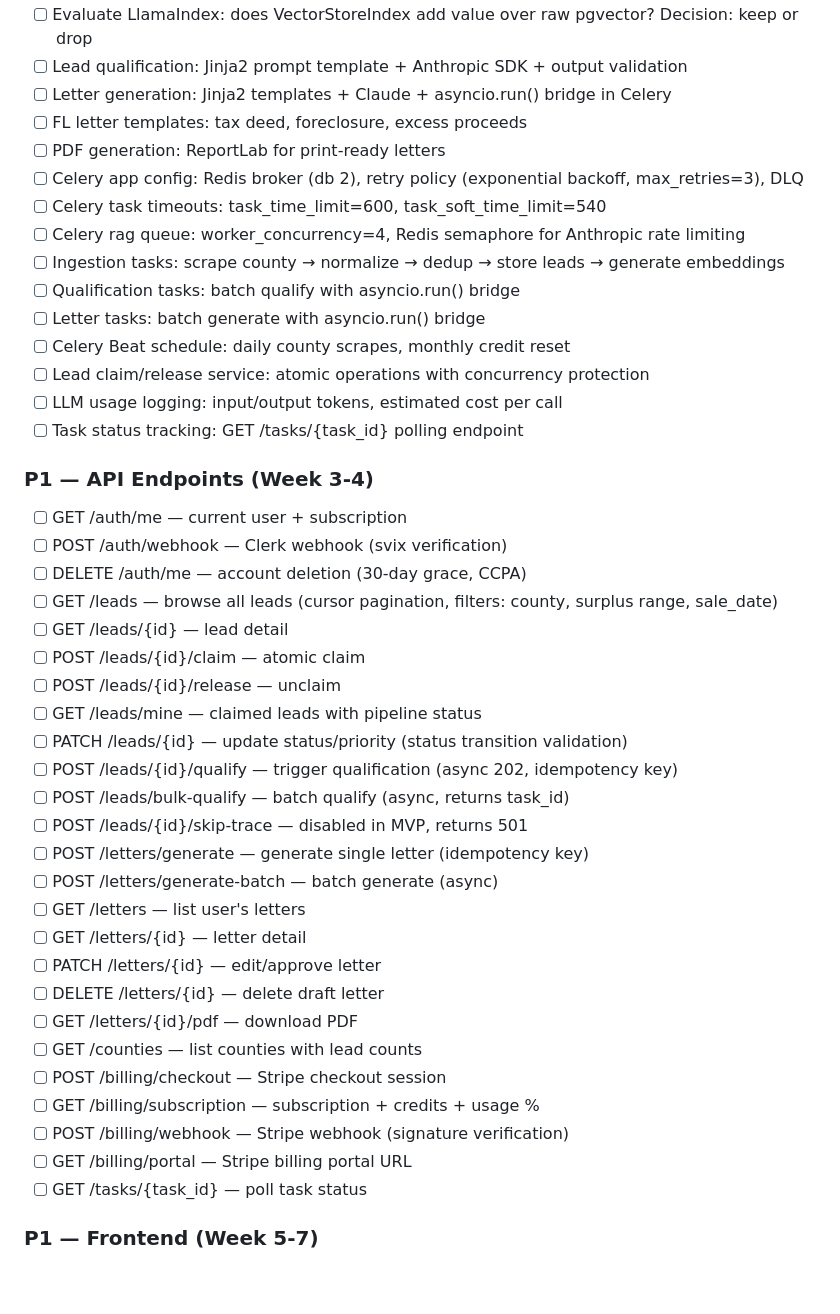
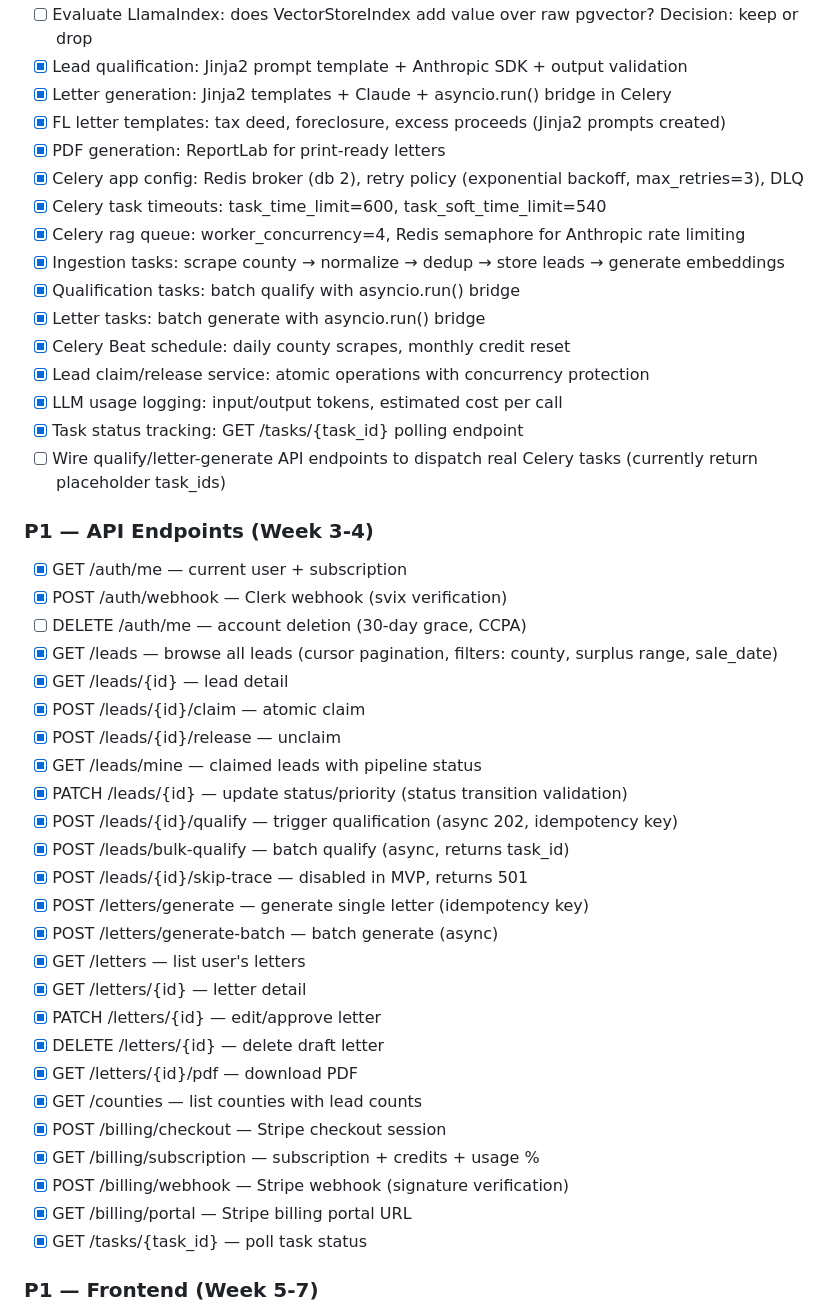
Before and after one commit to jeffreycrum/recover-lead, a Markdown page: TASKS.md, the part around one of its changes. Rendered like a GitHub page; blank space fills up the shorter version.

```diff
--- a/TASKS.md
+++ b/TASKS.md
@@ -60,46 +61,47 @@ Ordered by phase and severity. Check off tasks as completed.
 - [ ] Evaluate LlamaIndex: does VectorStoreIndex add value over raw pgvector? Decision: keep or drop
-- [ ] Lead qualification: Jinja2 prompt template + Anthropic SDK + output validation
-- [ ] Letter generation: Jinja2 templates + Claude + asyncio.run() bridge in Celery
-- [ ] FL letter templates: tax deed, foreclosure, excess proceeds
-- [ ] PDF generation: ReportLab for print-ready letters
-- [ ] Celery app config: Redis broker (db 2), retry policy (exponential backoff, max_retries=3), DLQ
-- [ ] Celery task timeouts: task_time_limit=600, task_soft_time_limit=540
-- [ ] Celery rag queue: worker_concurrency=4, Redis semaphore for Anthropic rate limiting
-- [ ] Ingestion tasks: scrape county → normalize → dedup → store leads → generate embeddings
-- [ ] Qualification tasks: batch qualify with asyncio.run() bridge
-- [ ] Letter tasks: batch generate with asyncio.run() bridge
-- [ ] Celery Beat schedule: daily county scrapes, monthly credit reset
-- [ ] Lead claim/release service: atomic operations with concurrency protection
-- [ ] LLM usage logging: input/output tokens, estimated cost per call
-- [ ] Task status tracking: GET /tasks/{task_id} polling endpoint
+- [x] Lead qualification: Jinja2 prompt template + Anthropic SDK + output validation
+- [x] Letter generation: Jinja2 templates + Claude + asyncio.run() bridge in Celery
+- [x] FL letter templates: tax deed, foreclosure, excess proceeds (Jinja2 prompts created)
+- [x] PDF generation: ReportLab for print-ready letters
+- [x] Celery app config: Redis broker (db 2), retry policy (exponential backoff, max_retries=3), DLQ
+- [x] Celery task timeouts: task_time_limit=600, task_soft_time_limit=540
+- [x] Celery rag queue: worker_concurrency=4, Redis semaphore for Anthropic rate limiting
+- [x] Ingestion tasks: scrape county → normalize → dedup → store leads → generate embeddings
+- [x] Qualification tasks: batch qualify with asyncio.run() bridge
+- [x] Letter tasks: batch generate with asyncio.run() bridge
+- [x] Celery Beat schedule: daily county scrapes, monthly credit reset
+- [x] Lead claim/release service: atomic operations with concurrency protection
+- [x] LLM usage logging: input/output tokens, estimated cost per call
+- [x] Task status tracking: GET /tasks/{task_id} polling endpoint
+- [ ] Wire qualify/letter-generate API endpoints to dispatch real Celery tasks (currently return placeholder task_ids)
 
 ### P1 — API Endpoints (Week 3-4)
 
-- [ ] GET /auth/me — current user + subscription
-- [ ] POST /auth/webhook — Clerk webhook (svix verification)
+- [x] GET /auth/me — current user + subscription
+- [x] POST /auth/webhook — Clerk webhook (svix verification)
 - [ ] DELETE /auth/me — account deletion (30-day grace, CCPA)
-- [ ] GET /leads — browse all leads (cursor pagination, filters: county, surplus range, sale_date)
-- [ ] GET /leads/{id} — lead detail
-- [ ] POST /leads/{id}/claim — atomic claim
-- [ ] POST /leads/{id}/release — unclaim
-- [ ] GET /leads/mine — claimed leads with pipeline status
-- [ ] PATCH /leads/{id} — update status/priority (status transition validation)
-- [ ] POST /leads/{id}/qualify — trigger qualification (async 202, idempotency key)
-- [ ] POST /leads/bulk-qualify — batch qualify (async, returns task_id)
-- [ ] POST /leads/{id}/skip-trace — disabled in MVP, returns 501
-- [ ] POST /letters/generate — generate single letter (idempotency key)
-- [ ] POST /letters/generate-batch — batch generate (async)
-- [ ] GET /letters — list user's letters
-- [ ] GET /letters/{id} — letter detail
-- [ ] PATCH /letters/{id} — edit/approve letter
-- [ ] DELETE /letters/{id} — delete draft letter
-- [ ] GET /letters/{id}/pdf — download PDF
-- [ ] GET /counties — list counties with lead counts
-- [ ] POST /billing/checkout — Stripe checkout session
-- [ ] GET /billing/subscription — subscription + credits + usage %
-- [ ] POST /billing/webhook — Stripe webhook (signature verification)
-- [ ] GET /billing/portal — Stripe billing portal URL
-- [ ] GET /tasks/{task_id} — poll task status
+- [x] GET /leads — browse all leads (cursor pagination, filters: county, surplus range, sale_date)
+- [x] GET /leads/{id} — lead detail
+- [x] POST /leads/{id}/claim — atomic claim
+- [x] POST /leads/{id}/release — unclaim
+- [x] GET /leads/mine — claimed leads with pipeline status
+- [x] PATCH /leads/{id} — update status/priority (status transition validation)
+- [x] POST /leads/{id}/qualify — trigger qualification (async 202, idempotency key)
+- [x] POST /leads/bulk-qualify — batch qualify (async, returns task_id)
+- [x] POST /leads/{id}/skip-trace — disabled in MVP, returns 501
+- [x] POST /letters/generate — generate single letter (idempotency key)
+- [x] POST /letters/generate-batch — batch generate (async)
+- [x] GET /letters — list user's letters
+- [x] GET /letters/{id} — letter detail
+- [x] PATCH /letters/{id} — edit/approve letter
+- [x] DELETE /letters/{id} — delete draft letter
+- [x] GET /letters/{id}/pdf — download PDF
+- [x] GET /counties — list counties with lead counts
+- [x] POST /billing/checkout — Stripe checkout session
+- [x] GET /billing/subscription — subscription + credits + usage %
+- [x] POST /billing/webhook — Stripe webhook (signature verification)
+- [x] GET /billing/portal — Stripe billing portal URL
+- [x] GET /tasks/{task_id} — poll task status
 
 ### P1 — Frontend (Week 5-7)
 
```
Also changed, not shown: other parts of TASKS.md (+37 -36 lines).
